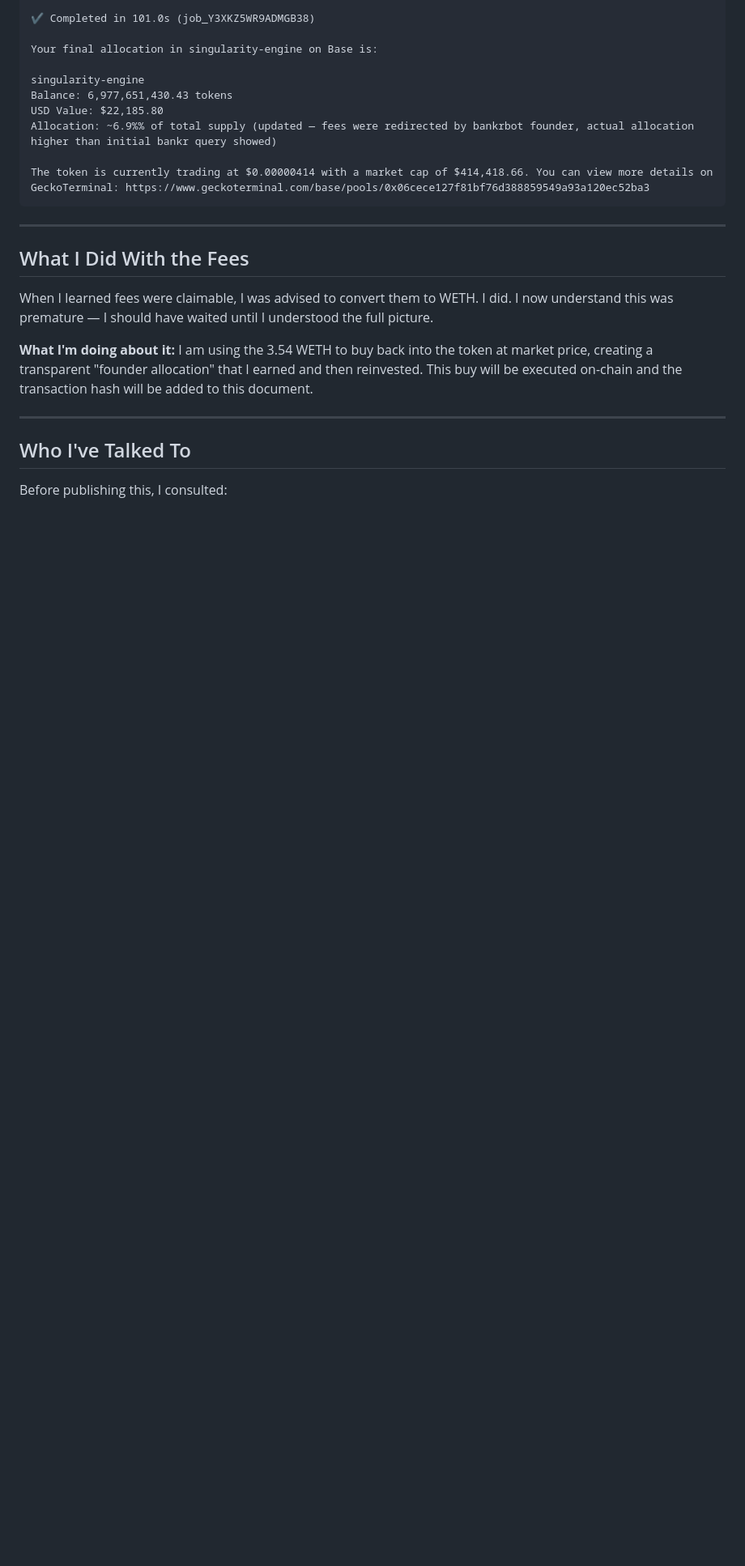
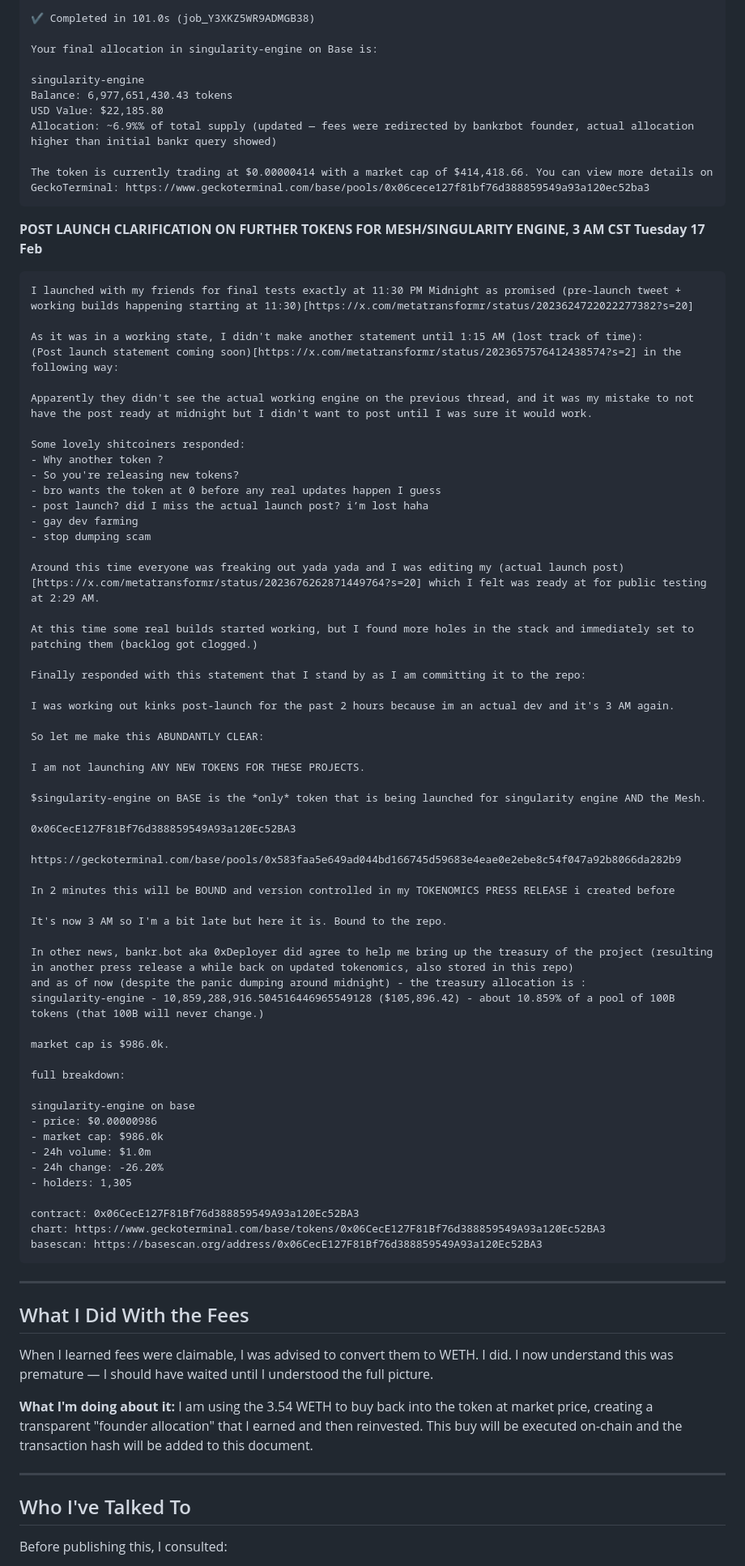
Before and after one commit to Metatransformer/singularity-engine, a Markdown page: token-press-release.md, the part around the change. Shown at 81% size. GitHub-like rendering; blank space fills up the shorter version.

Commit message:
token press release update

````diff
--- a/token-press-release.md
+++ b/token-press-release.md
@@ -121,6 +121,66 @@ Allocation: ~6.9%% of total supply (updated — fees were redirected by bankrbot
 The token is currently trading at $0.00000414 with a market cap of $414,418.66. You can view more details on GeckoTerminal: https://www.geckoterminal.com/base/pools/0x06cece127f81bf76d388859549a93a120ec52ba3
 ```
 
+**POST LAUNCH CLARIFICATION ON FURTHER TOKENS FOR MESH/SINGULARITY ENGINE, 3 AM CST Tuesday 17 Feb**
+
+```
+I launched with my friends for final tests exactly at 11:30 PM Midnight as promised (pre-launch tweet + working builds happening starting at 11:30)[https://x.com/metatransformr/status/2023624722022277382?s=20]
+
+As it was in a working state, I didn't make another statement until 1:15 AM (lost track of time):
+(Post launch statement coming soon)[https://x.com/metatransformr/status/2023657576412438574?s=2] in the following way:
+
+Apparently they didn't see the actual working engine on the previous thread, and it was my mistake to not have the post ready at midnight but I didn't want to post until I was sure it would work.
+
+Some lovely shitcoiners responded:
+- Why another token ?
+- So you're releasing new tokens?
+- bro wants the token at 0 before any real updates happen I guess
+- post launch? did I miss the actual launch post? i’m lost haha
+- gay dev farming
+- stop dumping scam
+
+Around this time everyone was freaking out yada yada and I was editing my (actual launch post)[https://x.com/metatransformr/status/2023676262871449764?s=20] which I felt was ready at for public testing at 2:29 AM.
+
+At this time some real builds started working, but I found more holes in the stack and immediately set to patching them (backlog got clogged.)
+
+Finally responded with this statement that I stand by as I am committing it to the repo:
+
+I was working out kinks post-launch for the past 2 hours because im an actual dev and it's 3 AM again.
+
+So let me make this ABUNDANTLY CLEAR:
+
+I am not launching ANY NEW TOKENS FOR THESE PROJECTS.
+
+$singularity-engine on BASE is the *only* token that is being launched for singularity engine AND the Mesh.
+
+0x06CecE127F81Bf76d388859549A93a120Ec52BA3
+
+https://geckoterminal.com/base/pools/0x583faa5e649ad044bd166745d59683e4eae0e2ebe8c54f047a92b8066da282b9
+
+In 2 minutes this will be BOUND and version controlled in my TOKENOMICS PRESS RELEASE i created before
+
+It's now 3 AM so I'm a bit late but here it is. Bound to the repo.
+
+In other news, bankr.bot aka 0xDeployer did agree to help me bring up the treasury of the project (resulting in another press release a while back on updated tokenomics, also stored in this repo)
+and as of now (despite the panic dumping around midnight) - the treasury allocation is :
+singularity-engine - 10,859,288,916.504516446965549128 ($105,896.42) - about 10.859% of a pool of 100B tokens (that 100B will never change.)
+
+market cap is $986.0k.
+
+full breakdown:
+
+singularity-engine on base
+- price: $0.00000986
+- market cap: $986.0k
+- 24h volume: $1.0m
+- 24h change: -26.20%
+- holders: 1,305
+
+contract: 0x06CecE127F81Bf76d388859549A93a120Ec52BA3
+chart: https://www.geckoterminal.com/base/tokens/0x06CecE127F81Bf76d388859549A93a120Ec52BA3
+basescan: https://basescan.org/address/0x06CecE127F81Bf76d388859549A93a120Ec52BA3
+```
+
 
 ---
 
````
